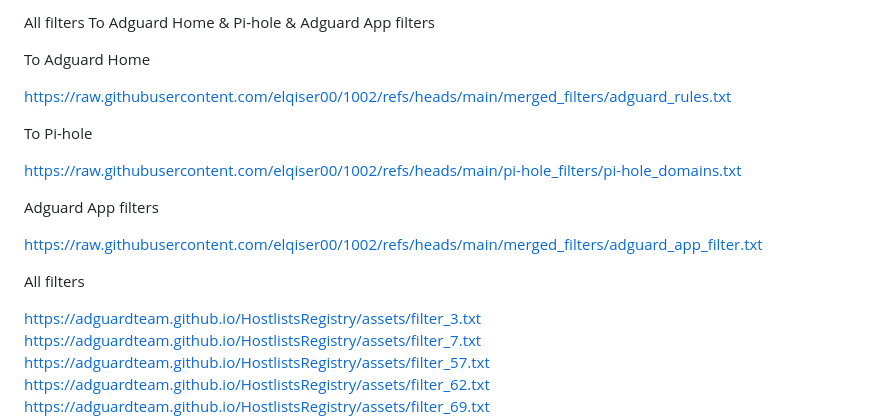
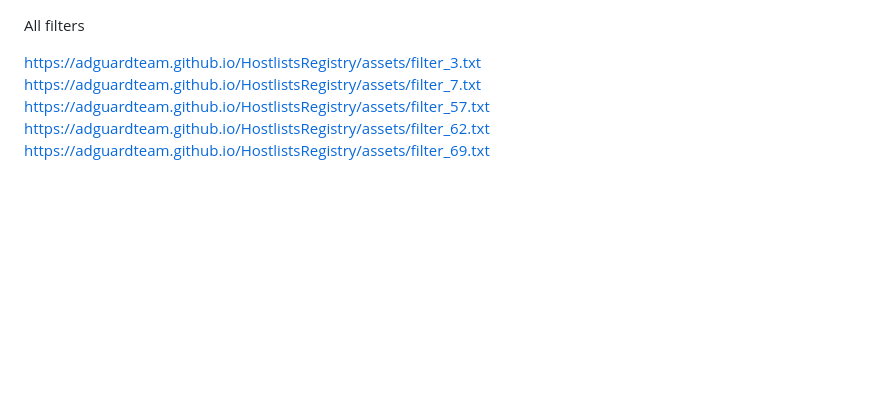
Before and after one commit to elqiser00/1002, a Markdown page: README.md, the part around the change. Rendered like a GitHub page; blank space fills up the shorter version.

```diff
--- a/README.md
+++ b/README.md
@@ -1,17 +1,3 @@
-All filters To Adguard Home & Pi-hole & Adguard App filters
-
-To Adguard Home
-
-https://raw.githubusercontent.com/elqiser00/1002/refs/heads/main/merged_filters/adguard_rules.txt
-
-To Pi-hole
-
-https://raw.githubusercontent.com/elqiser00/1002/refs/heads/main/pi-hole_filters/pi-hole_domains.txt
-
-Adguard App filters
-
-https://raw.githubusercontent.com/elqiser00/1002/refs/heads/main/merged_filters/adguard_app_filter.txt
-
 All filters
 
 https://adguardteam.github.io/HostlistsRegistry/assets/filter_3.txt
```
